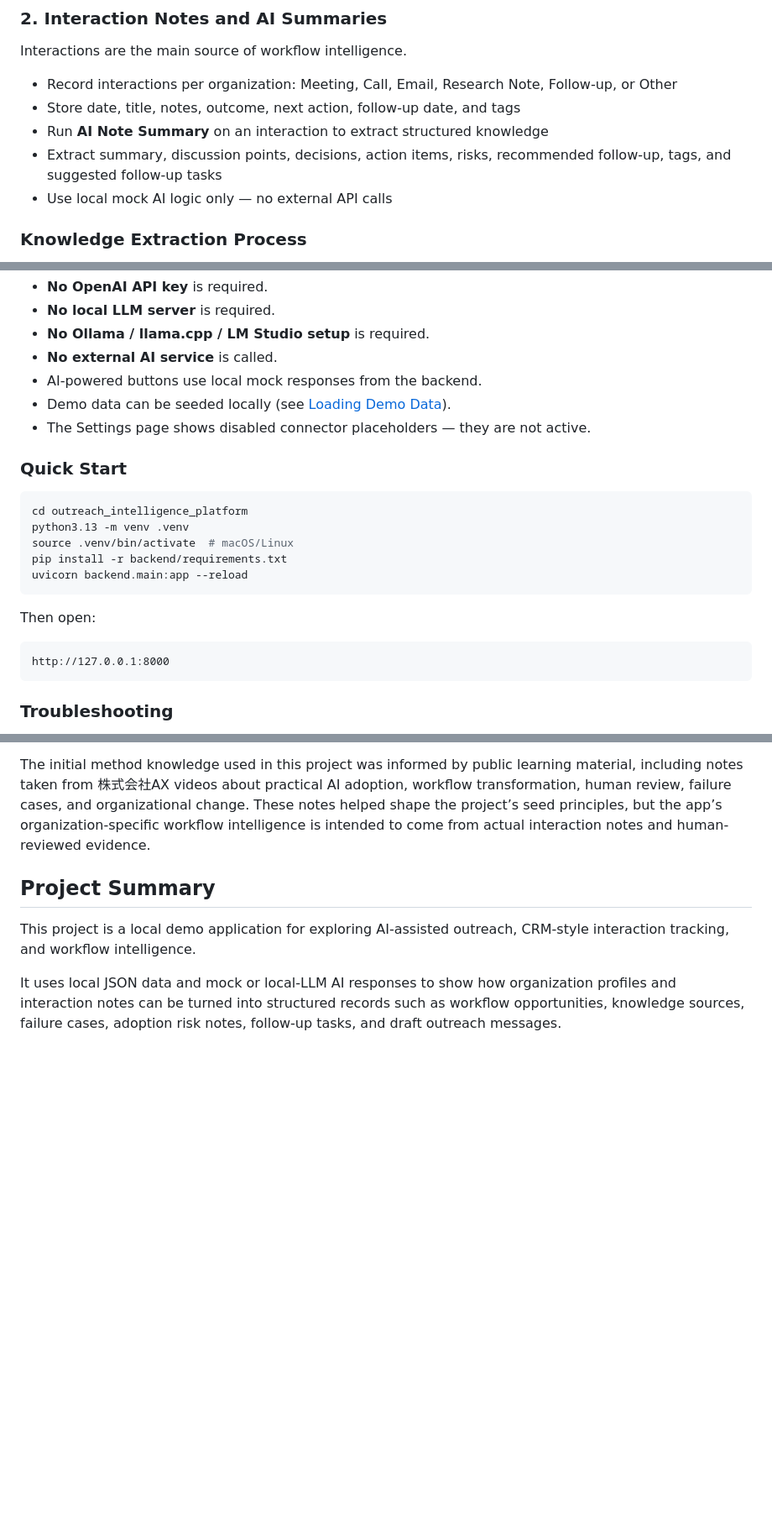
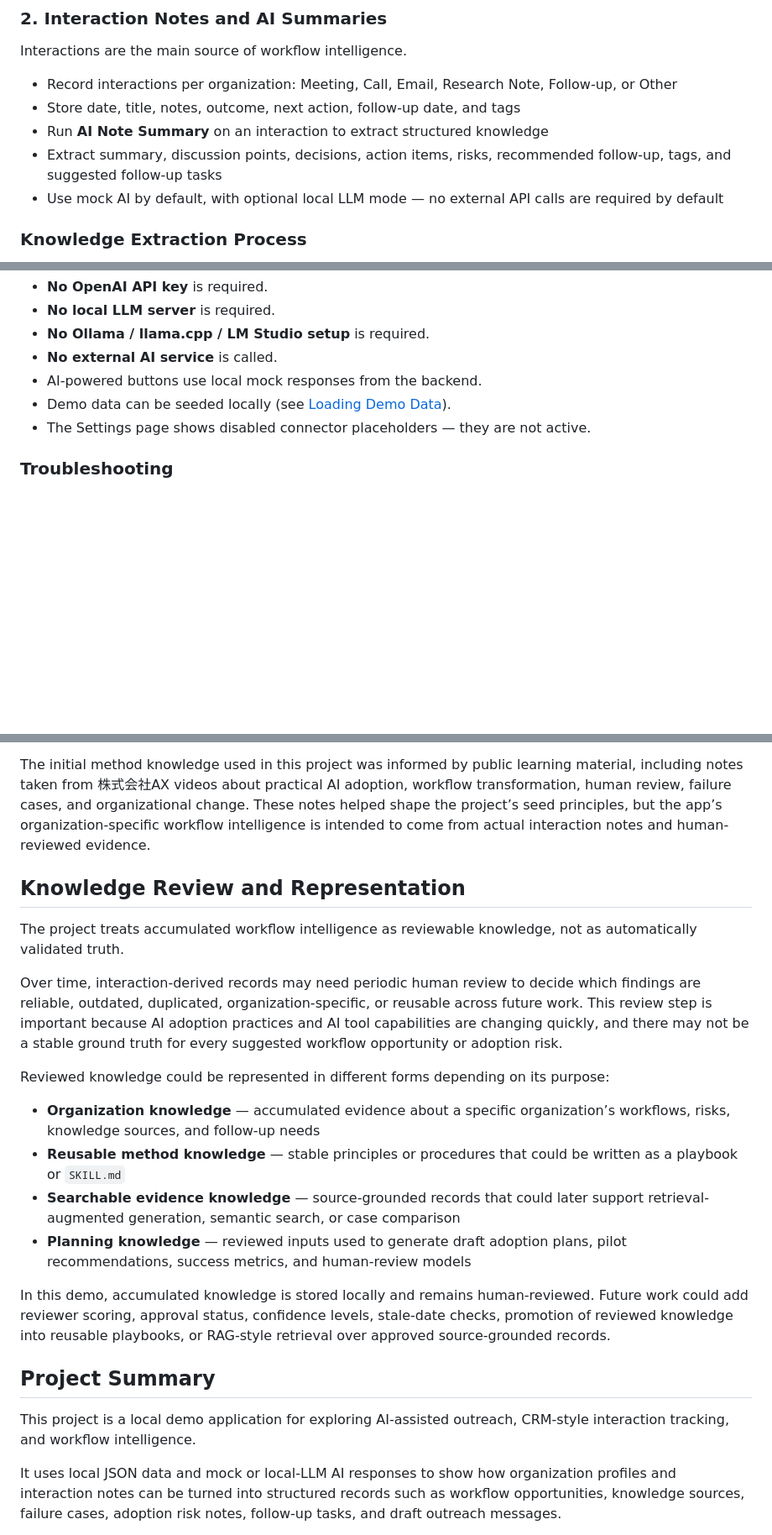
Before and after one commit to nmatsui7/outreach_intelligence_platform, a Markdown page: README.md, 3 parts joined by grey strips. Shown at 84% size. GitHub-like rendering; blank space fills up the shorter version.

Commit message:
Cleaned up the readme file further.

````diff
--- a/README.md
+++ b/README.md
@@ -96,7 +96,7 @@ Interactions are the main source of workflow intelligence.
 - Store date, title, notes, outcome, next action, follow-up date, and tags
 - Run **AI Note Summary** on an interaction to extract structured knowledge
 - Extract summary, discussion points, decisions, action items, risks, recommended follow-up, tags, and suggested follow-up tasks
-- Use local mock AI logic only — no external API calls
+- Use mock AI by default, with optional local LLM mode — no external API calls are required by default
 
 ### Knowledge Extraction Process
 
@@ -522,22 +522,6 @@ The app does not require a local LLM to run. By default, AI-powered features use
 - AI-powered buttons use local mock responses from the backend.
 - Demo data can be seeded locally (see [Loading Demo Data](#loading-demo-data)).
 - The Settings page shows disabled connector placeholders — they are not active.
-
-### Quick Start
-
-```bash
-cd outreach_intelligence_platform
-python3.13 -m venv .venv
-source .venv/bin/activate  # macOS/Linux
-pip install -r backend/requirements.txt
-uvicorn backend.main:app --reload
-```
-
-Then open:
-
-```text
-http://127.0.0.1:8000
-```
 
 ### Troubleshooting
 
@@ -929,6 +913,21 @@ Because AI tools and workplace adoption practices are changing quickly, the proj
 
 The initial method knowledge used in this project was informed by public learning material, including notes taken from 株式会社AX videos about practical AI adoption, workflow transformation, human review, failure cases, and organizational change. These notes helped shape the project’s seed principles, but the app’s organization-specific workflow intelligence is intended to come from actual interaction notes and human-reviewed evidence.
 
+## Knowledge Review and Representation
+
+The project treats accumulated workflow intelligence as reviewable knowledge, not as automatically validated truth.
+
+Over time, interaction-derived records may need periodic human review to decide which findings are reliable, outdated, duplicated, organization-specific, or reusable across future work. This review step is important because AI adoption practices and AI tool capabilities are changing quickly, and there may not be a stable ground truth for every suggested workflow opportunity or adoption risk.
+
+Reviewed knowledge could be represented in different forms depending on its purpose:
+
+* **Organization knowledge** — accumulated evidence about a specific organization’s workflows, risks, knowledge sources, and follow-up needs
+* **Reusable method knowledge** — stable principles or procedures that could be written as a playbook or `SKILL.md`
+* **Searchable evidence knowledge** — source-grounded records that could later support retrieval-augmented generation, semantic search, or case comparison
+* **Planning knowledge** — reviewed inputs used to generate draft adoption plans, pilot recommendations, success metrics, and human-review models
+
+In this demo, accumulated knowledge is stored locally and remains human-reviewed. Future work could add reviewer scoring, approval status, confidence levels, stale-date checks, promotion of reviewed knowledge into reusable playbooks, or RAG-style retrieval over approved source-grounded records.
+
 
 ## Project Summary
 
````
Also changed, not shown: other parts of README.md (+6 -6 lines).
